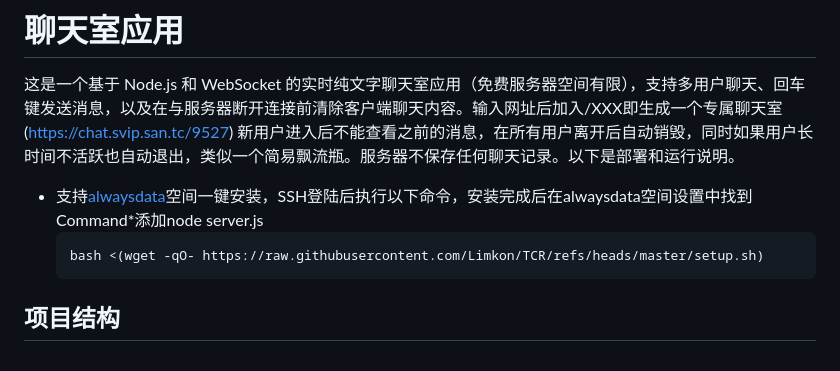
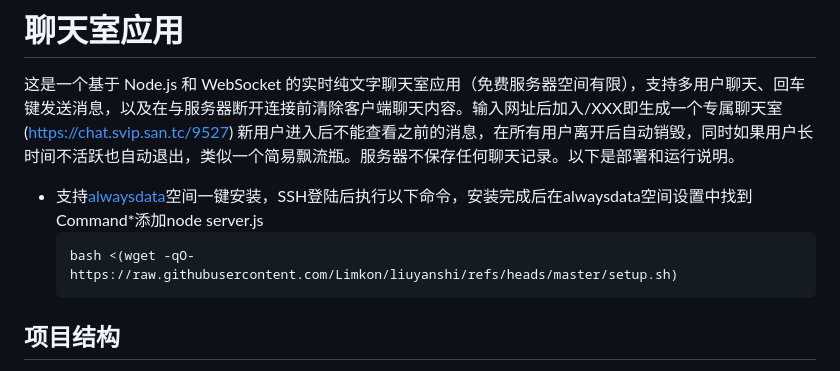
Before and after one commit to Limkon/6eye, a Markdown page: README.md, the part around the change. Drawn GitHub-style.

````diff
--- a/README.md
+++ b/README.md
@@ -3,7 +3,7 @@
 这是一个基于 Node.js 和 WebSocket 的实时纯文字聊天室应用（免费服务器空间有限），支持多用户聊天、回车键发送消息，以及在与服务器断开连接前清除客户端聊天内容。输入网址后加入/XXX即生成一个专属聊天室(https://chat.svip.san.tc/9527)  新用户进入后不能查看之前的消息，在所有用户离开后自动销毁，同时如果用户长时间不活跃也自动退出，类似一个简易飘流瓶。服务器不保存任何聊天记录。以下是部署和运行说明。
 - 支持[alwaysdata](https://www.alwaysdata.com/en/)空间一键安装，SSH登陆后执行以下命令，安装完成后在alwaysdata空间设置中找到Command*添加node server.js
      ```bash
-     bash <(wget -qO- https://raw.githubusercontent.com/Limkon/TCR/refs/heads/master/setup.sh)
+     bash <(wget -qO- https://raw.githubusercontent.com/Limkon/liuyanshi/refs/heads/master/setup.sh)
      ```
 ## 项目结构
 
````
